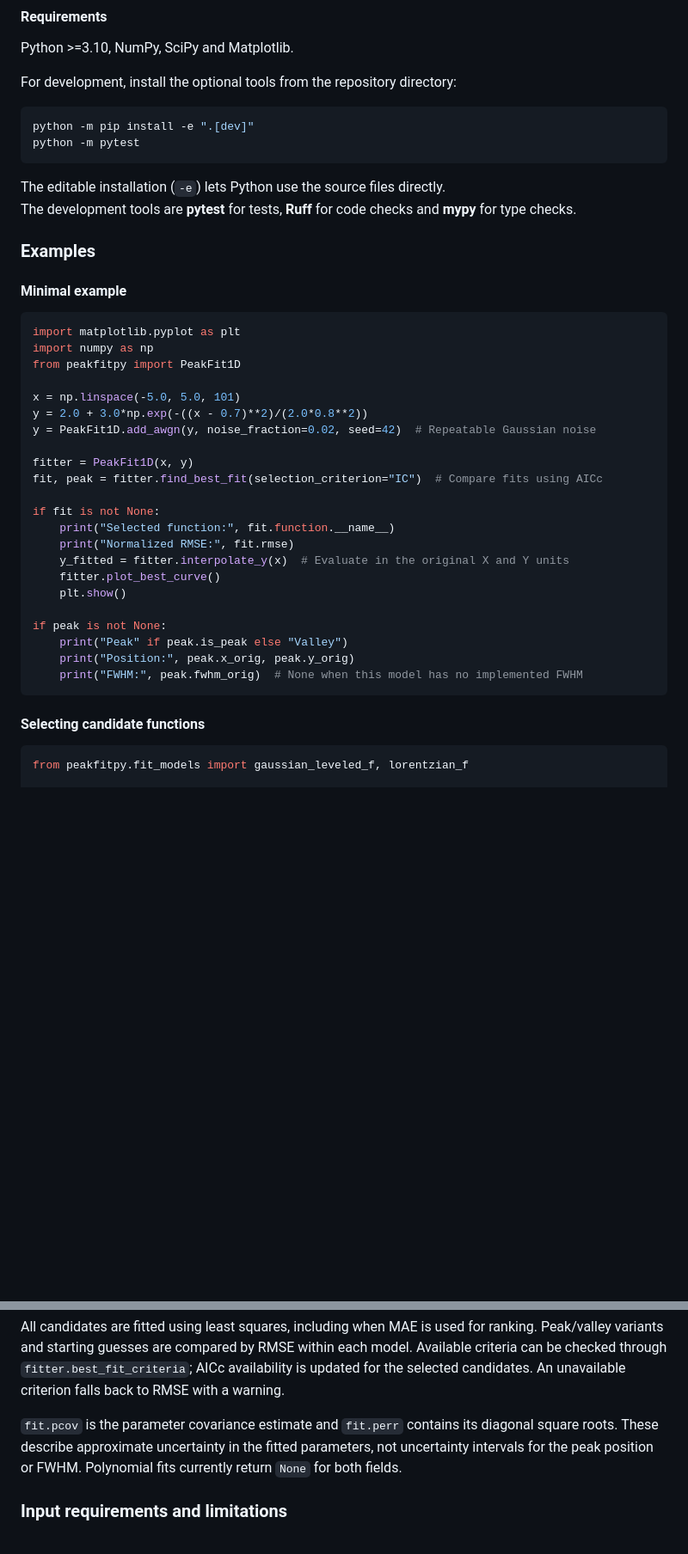
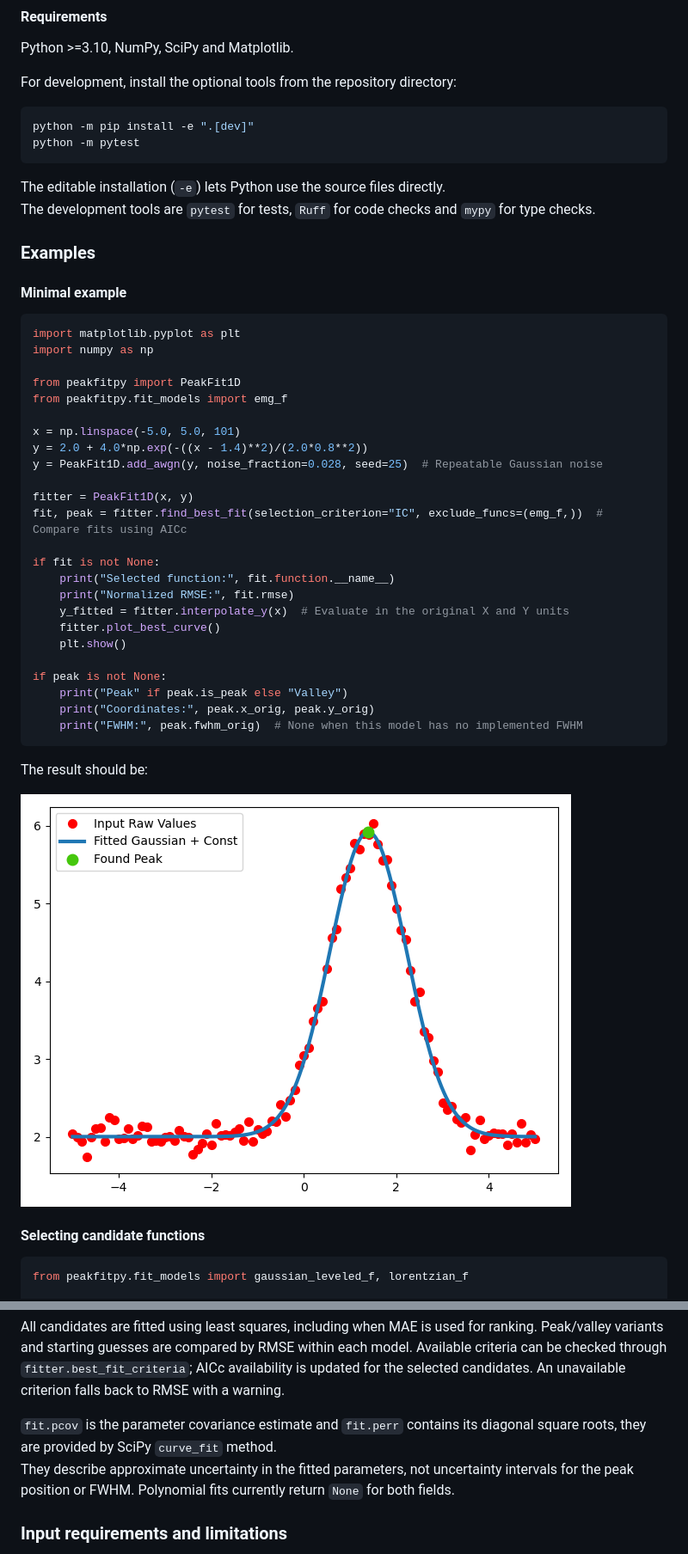
Before and after one commit to sklykov/peakfitpy, a Markdown page: README.md, 2 parts joined by grey strips. Shown: that part at 86% size. GitHub-like rendering; pictures changed too: docs/pics/Example_Fit.png (added); blank space fills up the shorter version.

Commit message:
Added generated API documentation and revised README + added graphs

````diff
--- a/README.md
+++ b/README.md
@@ -46,7 +46,7 @@ python -m pytest
 ```
 
 The editable installation (`-e`) lets Python use the source files directly.
-The development tools are **pytest** for tests, **Ruff** for code checks and **mypy** for type checks.
+The development tools are `pytest` for tests, `Ruff` for code checks and `mypy` for type checks.
 
 ### Examples
 
@@ -55,14 +55,16 @@ The development tools are **pytest** for tests, **Ruff** for code checks and **m
 ```python
 import matplotlib.pyplot as plt
 import numpy as np
+
 from peakfitpy import PeakFit1D
+from peakfitpy.fit_models import emg_f
 
 x = np.linspace(-5.0, 5.0, 101)
-y = 2.0 + 3.0*np.exp(-((x - 0.7)**2)/(2.0*0.8**2))
-y = PeakFit1D.add_awgn(y, noise_fraction=0.02, seed=42)  # Repeatable Gaussian noise
+y = 2.0 + 4.0*np.exp(-((x - 1.4)**2)/(2.0*0.8**2))
+y = PeakFit1D.add_awgn(y, noise_fraction=0.028, seed=25)  # Repeatable Gaussian noise
 
 fitter = PeakFit1D(x, y)
-fit, peak = fitter.find_best_fit(selection_criterion="IC")  # Compare fits using AICc
+fit, peak = fitter.find_best_fit(selection_criterion="IC", exclude_funcs=(emg_f,))  # Compare fits using AICc
 
 if fit is not None:
     print("Selected function:", fit.function.__name__)
@@ -73,9 +75,13 @@ if fit is not None:
 
 if peak is not None:
     print("Peak" if peak.is_peak else "Valley")
-    print("Position:", peak.x_orig, peak.y_orig)
+    print("Coordinates:", peak.x_orig, peak.y_orig)
     print("FWHM:", peak.fwhm_orig)  # None when this model has no implemented FWHM
 ```
+
+The result should be:
+
+![Gaussian Fit](./docs/pics/Example_Fit.png "Gaussian Fit")
 
 #### Selecting candidate functions
 
@@ -112,8 +129,8 @@ All candidates are fitted using least squares, including when MAE is used for ra
 are compared by RMSE within each model. Available criteria can be checked through `fitter.best_fit_criteria`; AICc availability
 is updated for the selected candidates. An unavailable criterion falls back to RMSE with a warning.
 
-`fit.pcov` is the parameter covariance estimate and `fit.perr` contains its diagonal square roots. These describe approximate
-uncertainty in the fitted parameters, not uncertainty intervals for the peak position or FWHM. Polynomial fits currently return
+`fit.pcov` is the parameter covariance estimate and `fit.perr` contains its diagonal square roots, they are provided by SciPy `curve_fit` method.
+They describe approximate uncertainty in the fitted parameters, not uncertainty intervals for the peak position or FWHM. Polynomial fits currently return
 `None` for both fields.
 
 ### Input requirements and limitations
````
Also changed, not shown: other parts of README.md (+16 -3 lines), docs/pics/Good_Fit.png (deleted), docs/pics/for_favicon.png (added), 7 other files.
